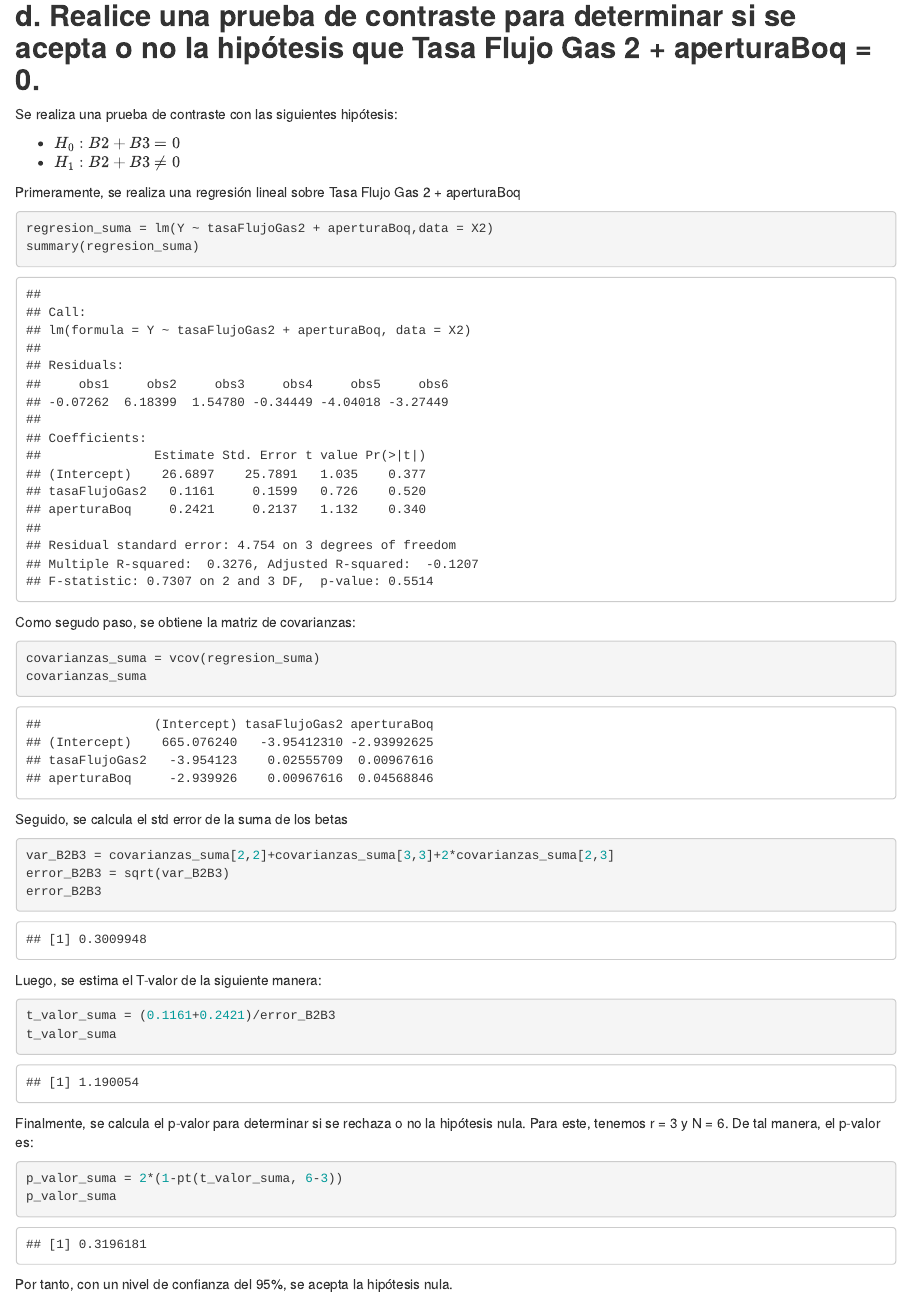
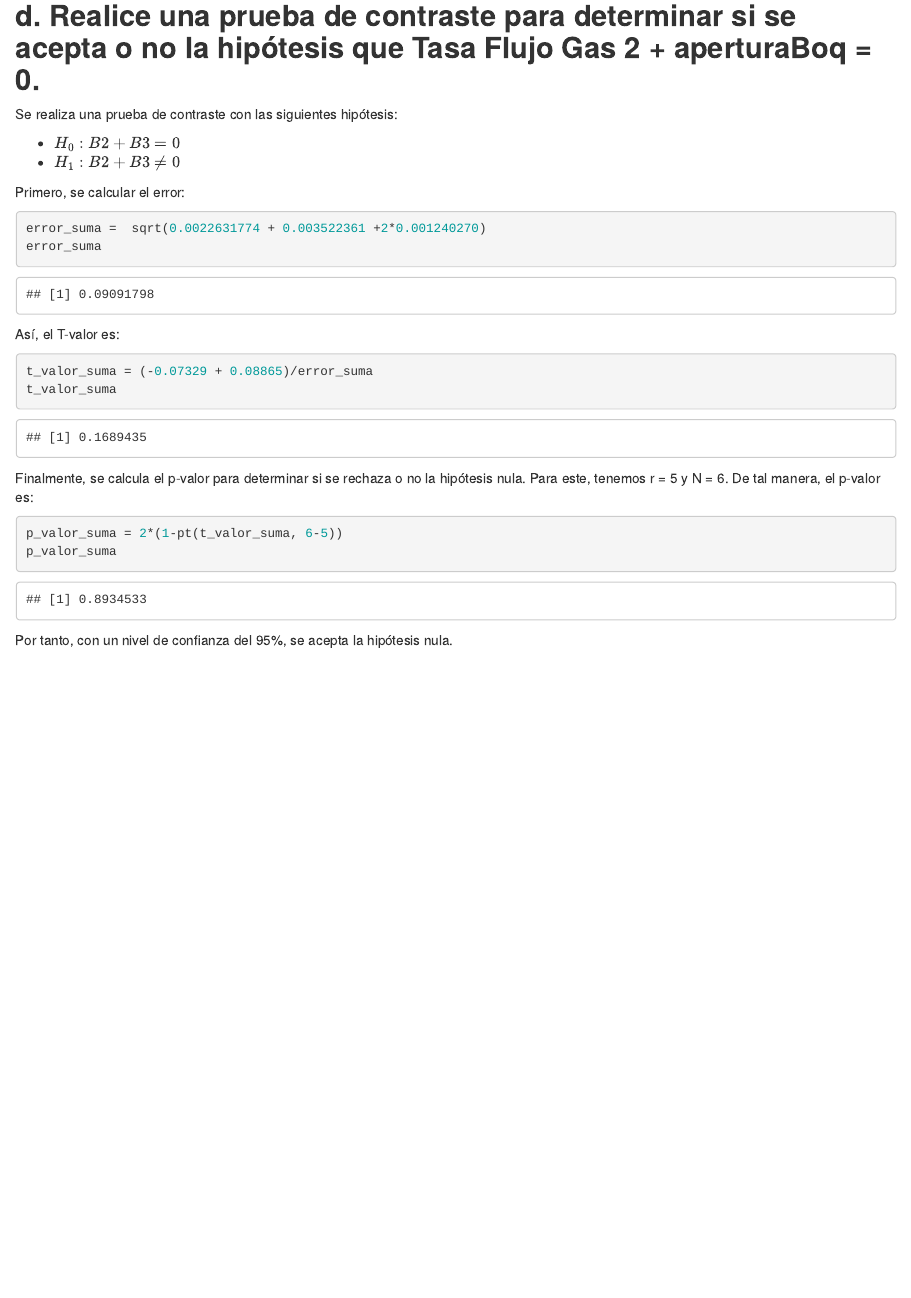
Before and after one commit to caronavamon/Tareas-Modelos-Lineales, an R Markdown document (Parte3.Rmd): the page in a window 1100 px wide, from 6420 px down. Rendered offline with R 4.5, knitr and Pandoc, with nearby package versions.

Commit message:
feat: Se corrige la parte 3 d)

````diff
--- a/Parte3.Rmd
+++ b/Parte3.Rmd
@@ -266,42 +266,24 @@ Se realiza una prueba de contraste con las siguientes hipótesis:
 -   $H_0 : B2 + B3 = 0$
 -   $H_1 : B2 + B3 \not = 0$
 
-Primeramente, se realiza una regresión lineal sobre Tasa Flujo Gas 2 +
-aperturaBoq
-
+Primero, se calcular el error:
 ```{r}
-regresion_suma = lm(Y ~ tasaFlujoGas2 + aperturaBoq,data = X2)
-summary(regresion_suma)
+error_suma =  sqrt(0.0022631774 + 0.003522361 +2*0.001240270)
+error_suma
 ```
 
-Como segudo paso, se obtiene la matriz de covarianzas:
-
+Así, el T-valor es:
 ```{r}
-covarianzas_suma = vcov(regresion_suma)
-covarianzas_suma
-```
-
-Seguido, se calcula el std error de la suma de los betas
-
-```{r}
-var_B2B3 = covarianzas_suma[2,2]+covarianzas_suma[3,3]+2*covarianzas_suma[2,3]
-error_B2B3 = sqrt(var_B2B3)
-error_B2B3
-```
-
-Luego, se estima el T-valor de la siguiente manera:
-
-```{r}
-t_valor_suma = (0.1161+0.2421)/error_B2B3
+t_valor_suma = (-0.07329 + 0.08865)/error_suma
 t_valor_suma
 ```
 
 Finalmente, se calcula el p-valor para determinar si se rechaza o no la
-hipótesis nula. Para este, tenemos r = 3 y N = 6. De tal manera, el
+hipótesis nula. Para este, tenemos r = 5 y N = 6. De tal manera, el
 p-valor es:
 
 ```{r}
-p_valor_suma = 2*(1-pt(t_valor_suma, 6-3))
+p_valor_suma = 2*(1-pt(t_valor_suma, 6-5))
 p_valor_suma
 ```
 
````
